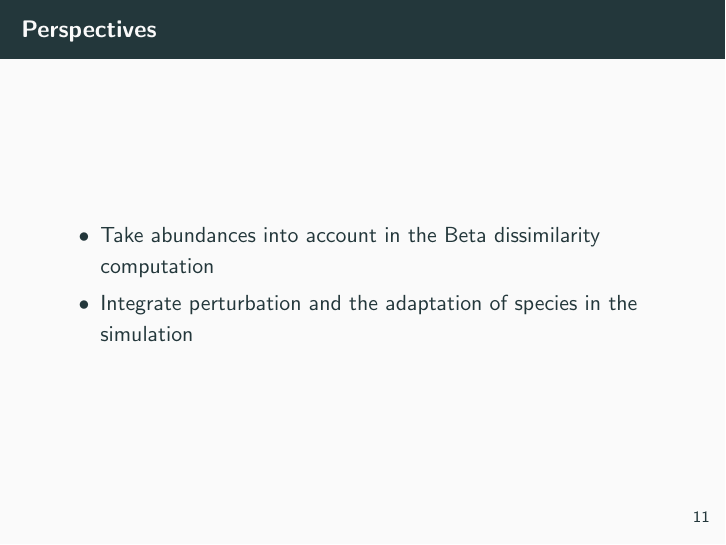
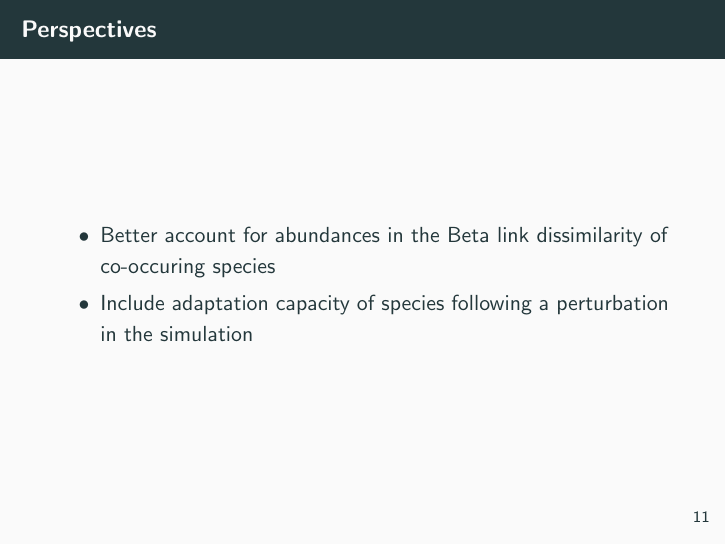
Before and after one commit to cnidaire/internship_lbbe-Rewiring, LaTeX slides (notes/slides_structure.tex): page 24 of 31. Compiled offline with pdfLaTeX.

Commit message:
la derniere version des slides

```diff
--- a/notes/slides_structure.tex
+++ b/notes/slides_structure.tex
@@ -145,9 +145,9 @@
 \protect\hypertarget{perspectives}{}
 \begin{itemize}
 \item
-  Take abundances into account in the Beta dissimilarity computation
+  Better account for abundances in the Beta link dissimilarity of co-occuring species
 \item
-  Integrate perturbation and the adaptation of species in the simulation
+  Include adaptation capacity of species following a perturbation in the simulation
 \end{itemize}
 \end{frame}
 
```
